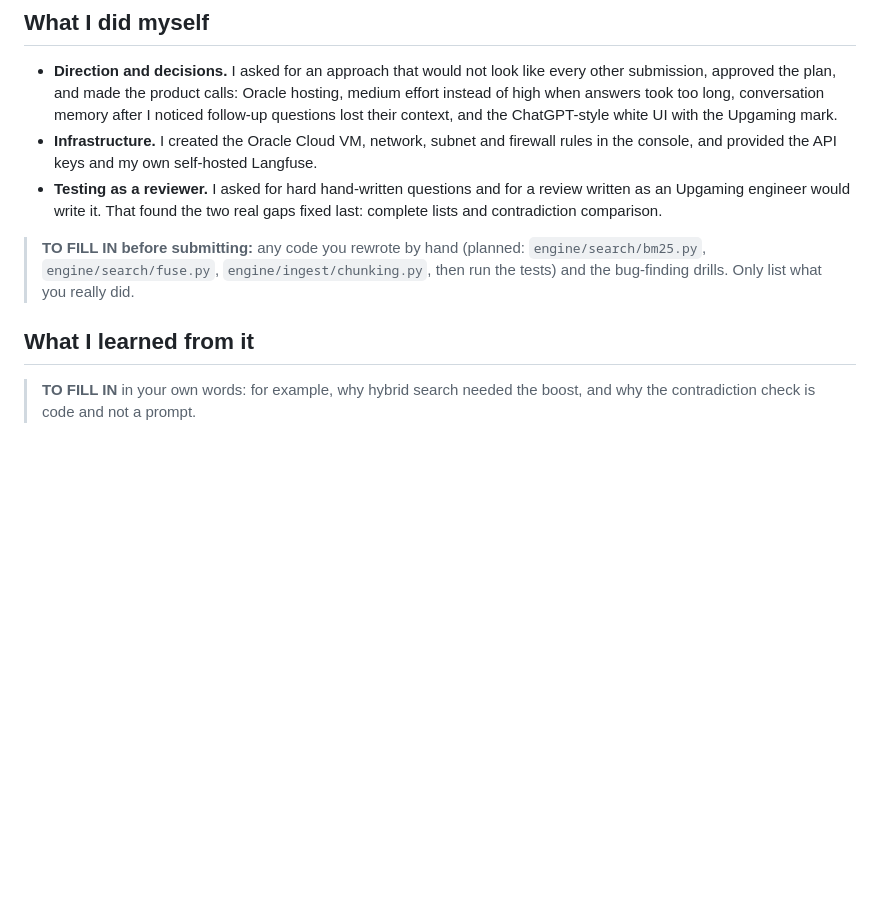
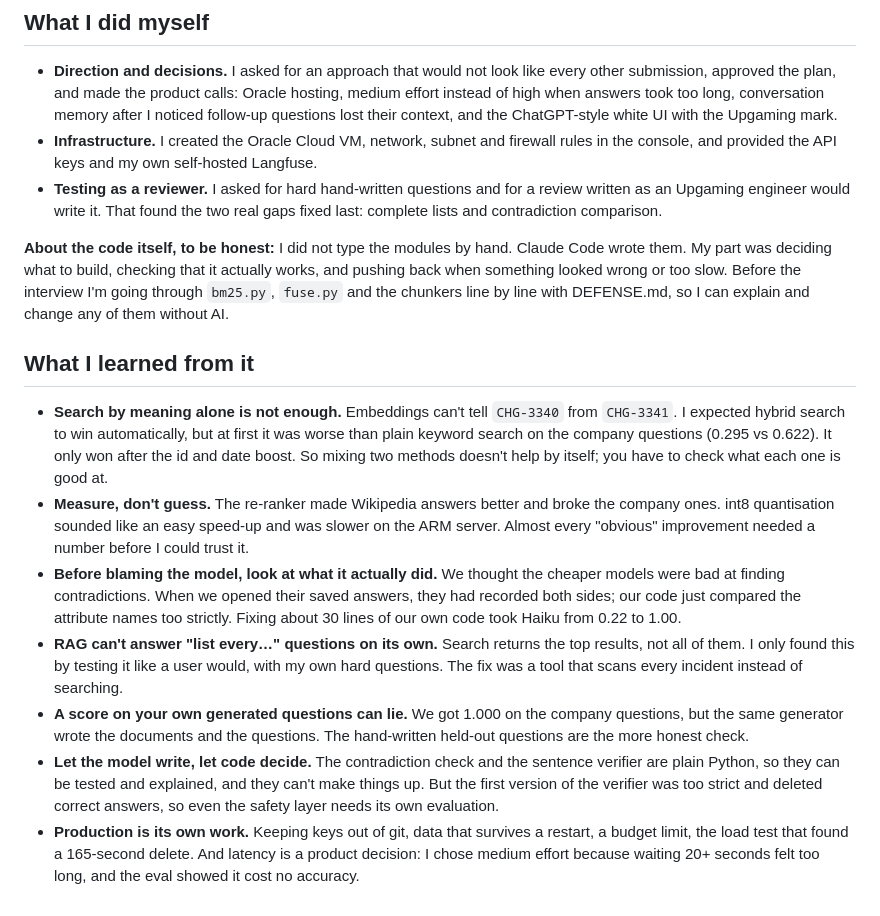
Before and after one commit to sabatandilashvili3-cyber/upgaming-project, a Markdown page: AI_USAGE.md, the part around the change. GitHub-like rendering; blank space fills up the shorter version.

Commit message:
AI_USAGE: what I did, how the code was written, what I learned
Co-Authored-By: Claude Opus 5.5 <noreply@anthropic.com>

```diff
--- a/AI_USAGE.md
+++ b/AI_USAGE.md
@@ -59,10 +59,34 @@ These are visible in the git history. Each was found by running or measuring, th
   an Upgaming engineer would write it. That found the two real gaps fixed last: complete lists and
   contradiction comparison.
 
-> **TO FILL IN before submitting:** any code you rewrote by hand (planned: `engine/search/bm25.py`,
-> `engine/search/fuse.py`, `engine/ingest/chunking.py`, then run the tests) and the bug-finding
-> drills. Only list what you really did.
+**About the code itself, to be honest:** I did not type the modules by hand. Claude Code wrote
+them. My part was deciding what to build, checking that it actually works, and pushing back when
+something looked wrong or too slow. Before the interview I'm going through `bm25.py`, `fuse.py`
+and the chunkers line by line with DEFENSE.md, so I can explain and change any of them without AI.
 
 ## What I learned from it
-> **TO FILL IN** in your own words: for example, why hybrid search needed the boost, and why the
-> contradiction check is code and not a prompt.
+
+- **Search by meaning alone is not enough.** Embeddings can't tell `CHG-3340` from `CHG-3341`. I
+  expected hybrid search to win automatically, but at first it was worse than plain keyword search
+  on the company questions (0.295 vs 0.622). It only won after the id and date boost. So mixing two
+  methods doesn't help by itself; you have to check what each one is good at.
+- **Measure, don't guess.** The re-ranker made Wikipedia answers better and broke the company
+  ones. int8 quantisation sounded like an easy speed-up and was slower on the ARM server. Almost
+  every "obvious" improvement needed a number before I could trust it.
+- **Before blaming the model, look at what it actually did.** We thought the cheaper models were
+  bad at finding contradictions. When we opened their saved answers, they had recorded both sides;
+  our code just compared the attribute names too strictly. Fixing about 30 lines of our own code
+  took Haiku from 0.22 to 1.00.
+- **RAG can't answer "list every…" questions on its own.** Search returns the top results, not all
+  of them. I only found this by testing it like a user would, with my own hard questions. The fix
+  was a tool that scans every incident instead of searching.
+- **A score on your own generated questions can lie.** We got 1.000 on the company questions, but
+  the same generator wrote the documents and the questions. The hand-written held-out questions are
+  the more honest check.
+- **Let the model write, let code decide.** The contradiction check and the sentence verifier are
+  plain Python, so they can be tested and explained, and they can't make things up. But the first
+  version of the verifier was too strict and deleted correct answers, so even the safety layer
+  needs its own evaluation.
+- **Production is its own work.** Keeping keys out of git, data that survives a restart, a budget
+  limit, the load test that found a 165-second delete. And latency is a product decision: I chose
+  medium effort because waiting 20+ seconds felt too long, and the eval showed it cost no accuracy.
```
